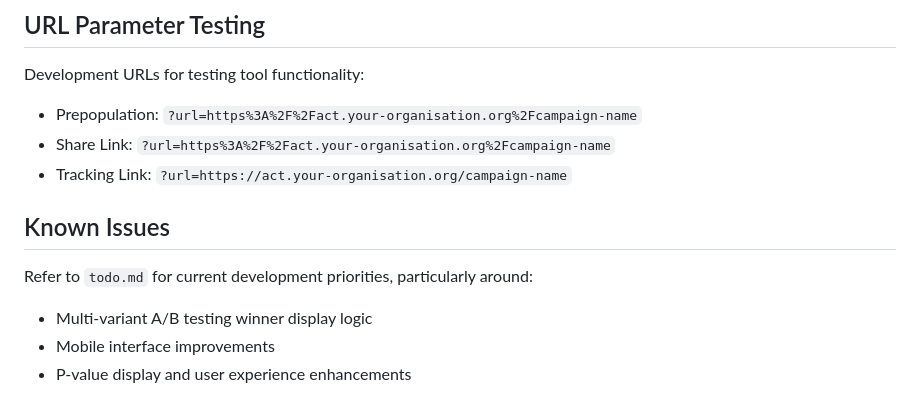
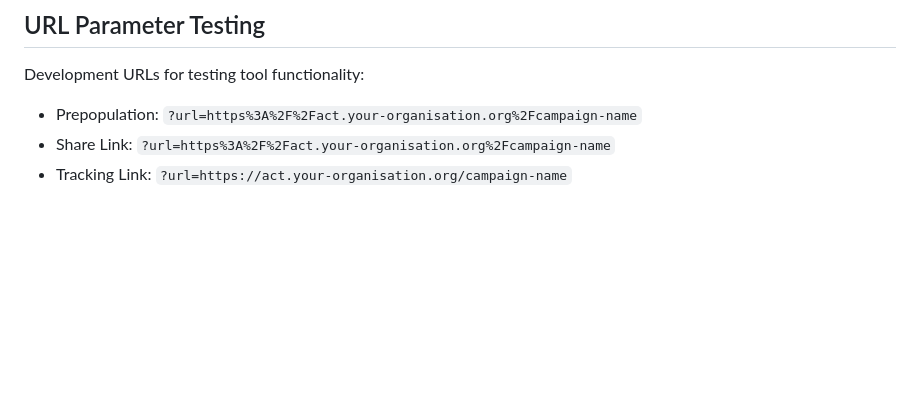
Before and after one commit to moreonion/mobilisers-toolkit, a Markdown page: CLAUDE.md, the part around the change. Drawn GitHub-style; blank space fills up the shorter version.

Commit message:
Remove known issues section from CLAUDE.md
Clean up documentation by removing outdated known issues
section that referenced non-existent todo.md file

```diff
--- a/CLAUDE.md
+++ b/CLAUDE.md
@@ -150,11 +150,3 @@ Development URLs for testing tool functionality:
 - Prepopulation: `?url=https%3A%2F%2Fact.your-organisation.org%2Fcampaign-name`
 - Share Link: `?url=https%3A%2F%2Fact.your-organisation.org%2Fcampaign-name`
 - Tracking Link: `?url=https://act.your-organisation.org/campaign-name`
-
-## Known Issues
-
-Refer to `todo.md` for current development priorities, particularly around:
-
-- Multi-variant A/B testing winner display logic
-- Mobile interface improvements
-- P-value display and user experience enhancements
```
